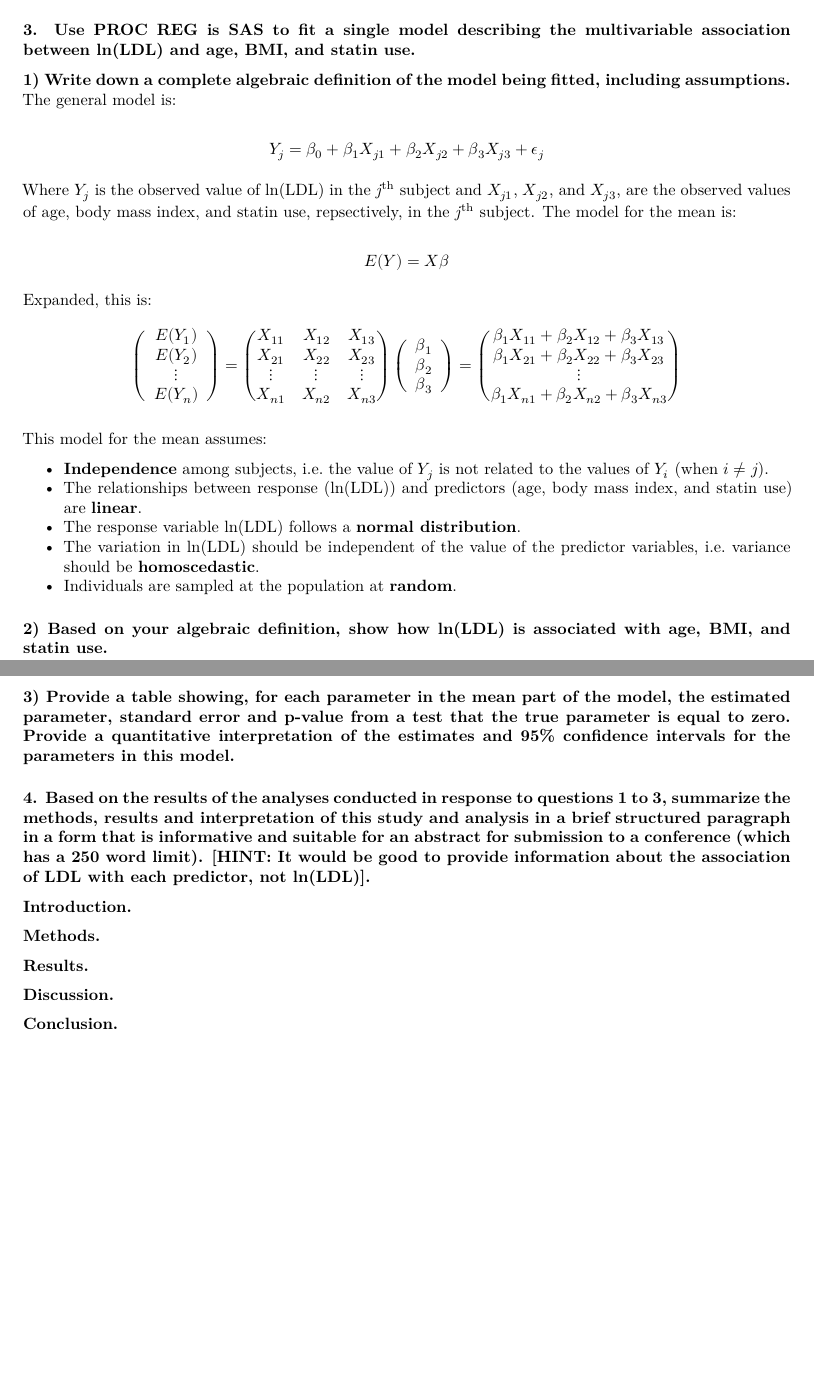
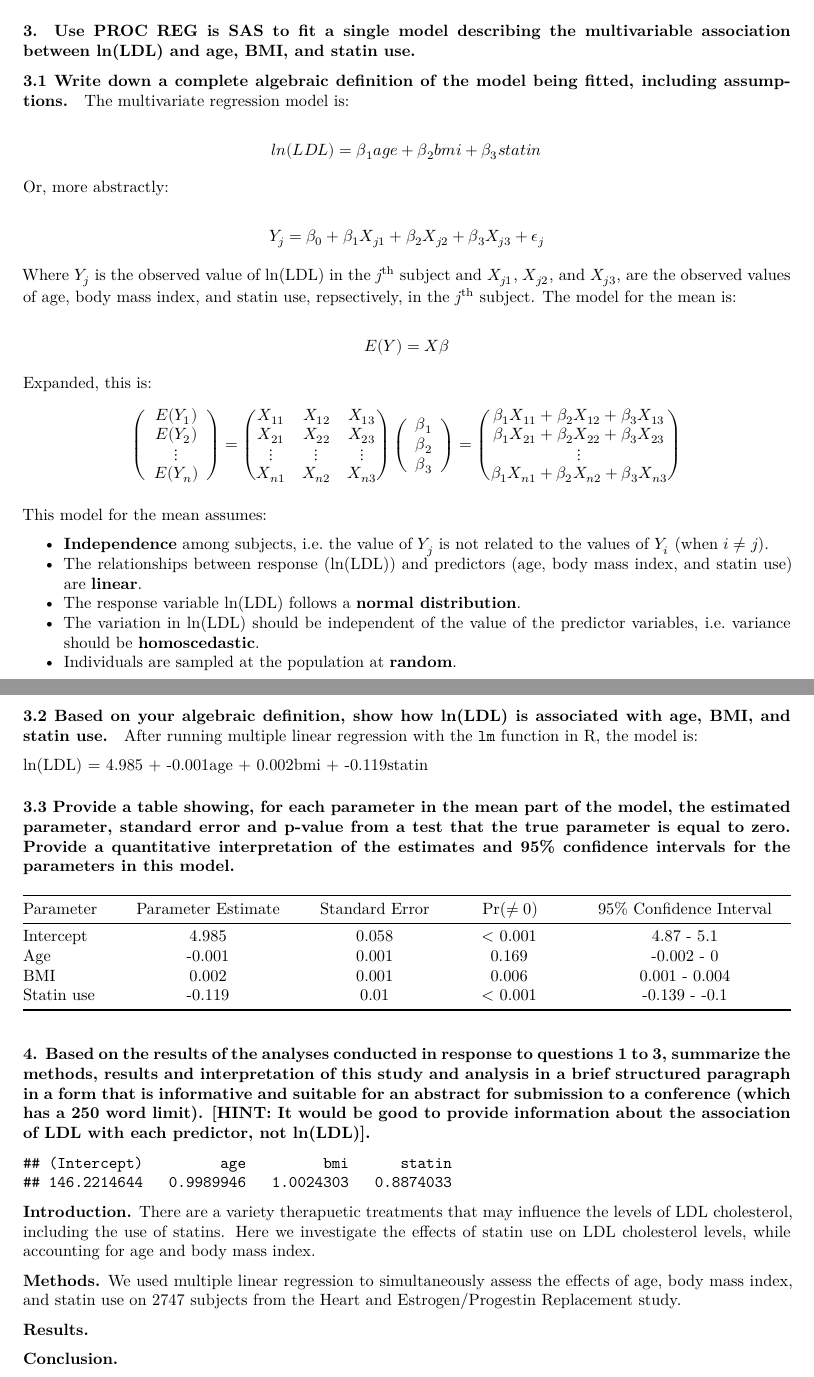
Before and after one commit to jcoliver/bios-684, an R Markdown document (homework-1-oliver.Rmd): two parts of pages 2 and 3 of 3, joined at a grey line, cut so that both start at the same text, the shorter picture padded with empty space. Rendered offline with R 4.5, knitr and Pandoc, then LaTeX, with nearby package versions.

Commit message:
Add draft of answers 3.2 & 3.3

````diff
--- a/homework-1-oliver.Rmd
+++ b/homework-1-oliver.Rmd
@@ -74,9 +74,15 @@ Results of univariate linear models, measuring individual associations between l
 The associations between each response variable and cholesterol are significant at the $\alpha = 0.05$ level. Comparing the univariate models, statin use had the largest effect, with statin use reducing ln(LDL) by 0.12 units (I don't know how LDL was measured, so I wasn't sure about units). Body mass index had a positive relationship on ln(LDL), while age had a negative impact on ln(LDL).
 
 ### 3. Use PROC REG is SAS to fit a single model describing the multivariable association between ln(LDL) and age, BMI, and statin use.
-#### 1) Write down a complete algebraic definition of the model being fitted, including assumptions.
+#### 3.1 Write down a complete algebraic definition of the model being fitted, including assumptions.
 
-The general model is:
+The multivariate regression model is:
+
+$$
+ln(LDL) = \beta_{1}age + \beta_{2}bmi + \beta_{3}statin
+$$
+
+Or, more abstractly:
 
 $$
 Y_{j} = \beta_{0} + \beta_{1}X_{j1} + \beta_{2}X_{j2} + \beta_{3}X_{j3} + \epsilon_{j}
@@ -124,8 +130,7 @@ This model for the mean assumes:
 * The variation in ln(LDL) should be independent of the value of the predictor variables, i.e. variance should be **homoscedastic**.
 + Individuals are sampled at the population at **random**.
 
-
-#### 2) Based on your algebraic definition, show how ln(LDL) is associated with age, BMI, and statin use.
+#### 3.2 Based on your algebraic definition, show how ln(LDL) is associated with age, BMI, and statin use.
 ```{r echo = FALSE}
 multi.model <- lm(ln.LDL ~ age + bmi + statin, data = hers.data)
 multi.summary <- summary(multi.model)
@@ -132,18 +145,32 @@ multi.summary <- summary(multi.model)
+After running multiple linear regression with the `lm` function in R, the model is:
+
+ln(LDL) = `r round(coeffs["(Intercept)", 1], 3)` + `r round(coeffs["age", 1], 3)`age + `r round(coeffs["bmi", 1], 3)`bmi + `r round(coeffs["statin", 1], 3)`statin
+
+#### 3.3 Provide a table showing, for each parameter in the mean part of the model, the estimated parameter, standard error and p-value from a test that the true parameter is equal to zero. Provide a quantitative interpretation of the estimates and 95% confidence intervals for the parameters in this model.
+
+```{r echo = FALSE}
+ci.95 <- confint(multi.model)
 ```
 
-#### 3) Provide a table showing, for each parameter in the mean part of the model, the estimated parameter, standard error and p-value from a test that the true parameter is equal to zero. Provide a quantitative interpretation of the estimates and 95% confidence intervals for the parameters in this model.
-
-
+|Parameter|Parameter Estimate|Standard Error|Pr($\neq0$)|95% Confidence Interval|
+|---------|:----------------:|:------------:|:---------:|:---------------------:|
+| Intercept | `r round(coeffs["(Intercept)", 1], 3)` | `r round(coeffs["(Intercept)", 2], 3)` | `r p.values["(Intercept)"]` | `r round(ci.95["(Intercept)", 1], 3)` - `r round(ci.95["(Intercept)", 2], 3)`|
+| Age | `r round(coeffs["age", 1], 3)` | `r round(coeffs["age", 2], 3)` | `r p.values["age"]` | `r round(ci.95["age", 1], 3)` - `r round(ci.95["age", 2], 3)`|
+| BMI | `r round(coeffs["bmi", 1], 3)` | `r round(coeffs["bmi", 2], 3)` | `r p.values["bmi"]` | `r round(ci.95["bmi", 1], 3)` - `r round(ci.95["bmi", 2], 3)`|
+| Statin use | `r round(coeffs["statin", 1], 3)` | `r round(coeffs["statin", 2], 3)` | `r p.values["statin"]` | `r round(ci.95["statin", 1], 3)` - `r round(ci.95["statin", 2], 3)`|
 
 ### 4. Based on the results of the analyses conducted in response to questions 1 to 3, summarize the methods, results and interpretation of this study and analysis in a brief structured paragraph in a form that is informative and suitable for an abstract for submission to a conference (which has a 250 word limit). [HINT: It would be good to provide information about the association of LDL with each predictor, not ln(LDL)].
 
-**Introduction.**
+```{r echo = FALSE}
+exp.coeffs <- exp(x = coeffs[, 1])
+exp.coeffs
+```
 
-**Methods.**
+**Introduction.** There are a variety therapuetic treatments that may influence the levels of LDL cholesterol, including the use of statins. Here we investigate the effects of statin use on LDL cholesterol levels, while accounting for age and body mass index.
+
+**Methods.** We used multiple linear regression to simultaneously assess the effects of age, body mass index, and statin use on `r nrow(hers.data)` subjects from the Heart and Estrogen/Progestin Replacement study.
 
 **Results.**
-
-**Discussion.**
 
 **Conclusion.**
 
````
Also changed, not shown: homework-1-oliver.Rmd (8 more changed lines).
